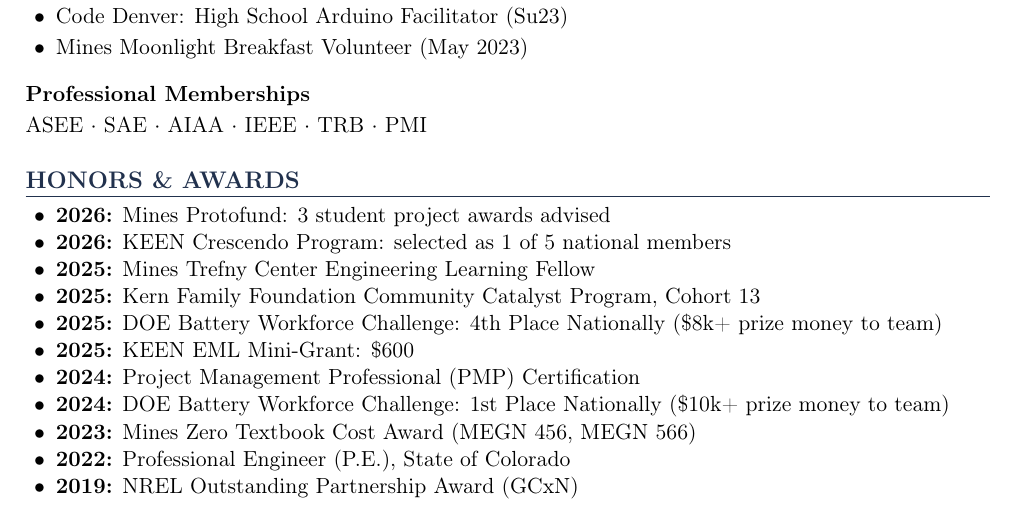
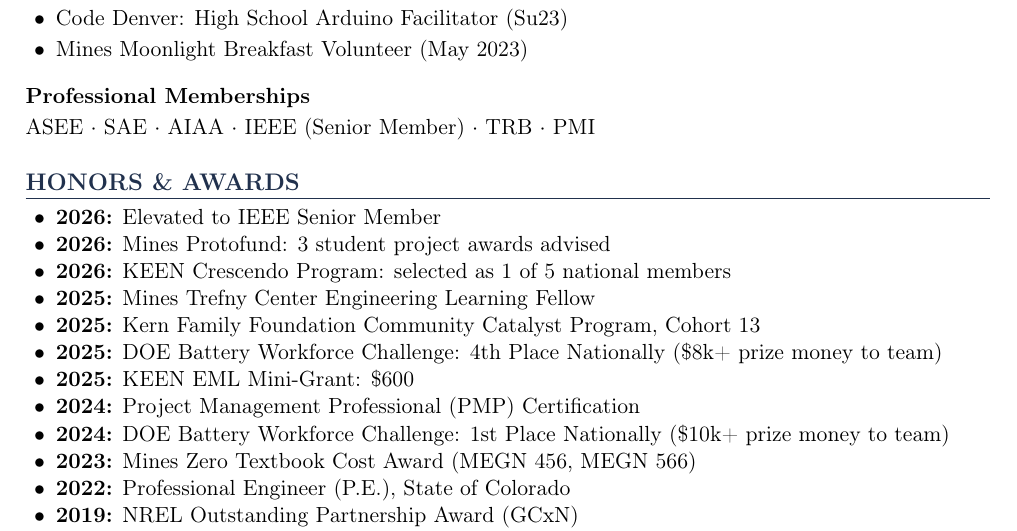
Before and after one commit to professor-duran/academic-cv, a LaTeX CV (cv.tex): part of page 11 of 12, cut so that both start at the same text. Compiled offline with pdfLaTeX.

Commit message:
Add IEEE Senior Member (2026) to memberships and honors

```diff
--- a/cv.tex
+++ b/cv.tex
@@ -827,13 +827,14 @@
 
 \subsection{Professional Memberships}
 
-\noindent ASEE $\cdot$ SAE $\cdot$ AIAA $\cdot$ IEEE $\cdot$ TRB $\cdot$ PMI
+\noindent ASEE $\cdot$ SAE $\cdot$ AIAA $\cdot$ IEEE (Senior Member) $\cdot$ TRB $\cdot$ PMI
 
 % ============================================================
 \section{Honors \& Awards}
 % ============================================================
 
 \begin{itemize}[noitemsep]
+  \item \textbf{2026:} Elevated to IEEE Senior Member
   \item \textbf{2026:} Mines Protofund: 3 student project awards advised
   \item \textbf{2026:} KEEN Crescendo Program: selected as 1 of 5 national members
   \item \textbf{2025:} Mines Trefny Center Engineering Learning Fellow
```
Also changed, not shown: cv.pdf.
